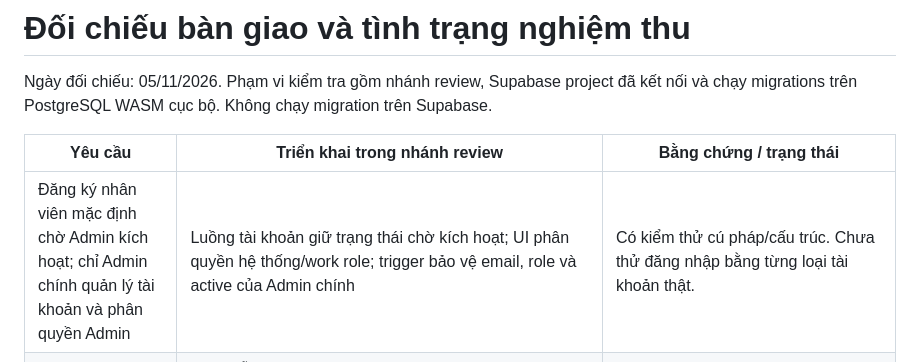
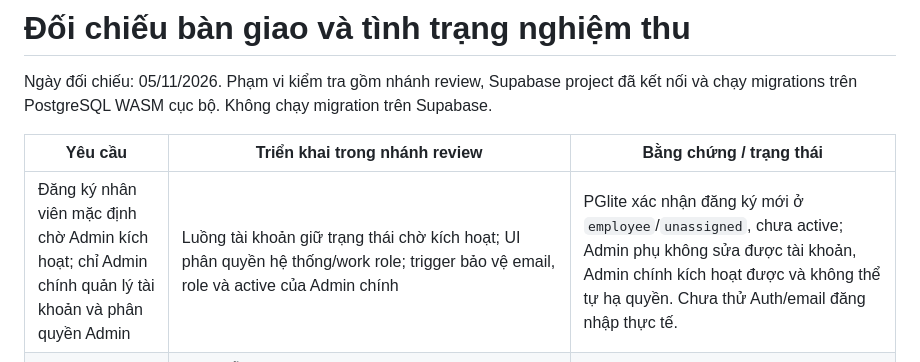
Before and after one commit to nguyenanhtu1881-svg/giao-viec-pwa, a Markdown page: docs/implementation-audit.md, the part around the change. Rendered like a GitHub page.

Commit message:
test: cover primary admin onboarding rules

```diff
--- a/docs/implementation-audit.md
+++ b/docs/implementation-audit.md
@@ -4,7 +4,7 @@ Ngày đối chiếu: 05/11/2026. Phạm vi kiểm tra gồm nhánh review, Supa
 
 | Yêu cầu | Triển khai trong nhánh review | Bằng chứng / trạng thái |
 |---|---|---|
-| Đăng ký nhân viên mặc định chờ Admin kích hoạt; chỉ Admin chính quản lý tài khoản và phân quyền Admin | Luồng tài khoản giữ trạng thái chờ kích hoạt; UI phân quyền hệ thống/work role; trigger bảo vệ email, role và active của Admin chính | Có kiểm thử cú pháp/cấu trúc. Chưa thử đăng nhập bằng từng loại tài khoản thật. |
+| Đăng ký nhân viên mặc định chờ Admin kích hoạt; chỉ Admin chính quản lý tài khoản và phân quyền Admin | Luồng tài khoản giữ trạng thái chờ kích hoạt; UI phân quyền hệ thống/work role; trigger bảo vệ email, role và active của Admin chính | PGlite xác nhận đăng ký mới ở `employee`/`unassigned`, chưa active; Admin phụ không sửa được tài khoản, Admin chính kích hoạt được và không thể tự hạ quyền. Chưa thử Auth/email đăng nhập thực tế. |
 | Tiếp nhận ảnh báo giá hoặc phiếu kiểm tra; OCR chỉ gợi ý; người dùng xác nhận biển số | Biểu mẫu yêu cầu chọn một trong hai loại phiếu; OCR chỉ điền gợi ý; người tiếp nhận phải đánh dấu đã đối chiếu biển số. Xác nhận được lưu vào `plate_confirmed`, RLS yêu cầu `true` cho lần tiếp nhận mới; hàng đợi cảnh báo hồ sơ cũ thiếu xác nhận. Đổi ảnh/biển số sẽ xóa xác nhận trên biểu mẫu. | PGlite xác nhận RLS chặn `false` và cho phép `true`; test tĩnh kiểm tra loại phiếu/payload. Chưa thử camera/tải ảnh trên điện thoại. |
 | Lưu biển số, loại chứng từ, trạm, người tiếp nhận và thời điểm | Các cột ở `vehicle_intakes`; FK `vehicle_intakes_received_by_fkey` đã được xác minh trên project hiện tại | Cấu trúc live đã đọc; chưa chạy lại migrations từ đầu. |
 | Admin xem hàng đợi và cảnh báo biển số trùng đang xử lý | Hàng đợi xếp theo thời gian; cảnh báo so khớp biển số đã chuẩn hóa, chỉ tính hồ sơ chưa đóng | Có kiểm tra DOM/cấu trúc. Chưa thử với dữ liệu vận hành. |
```
